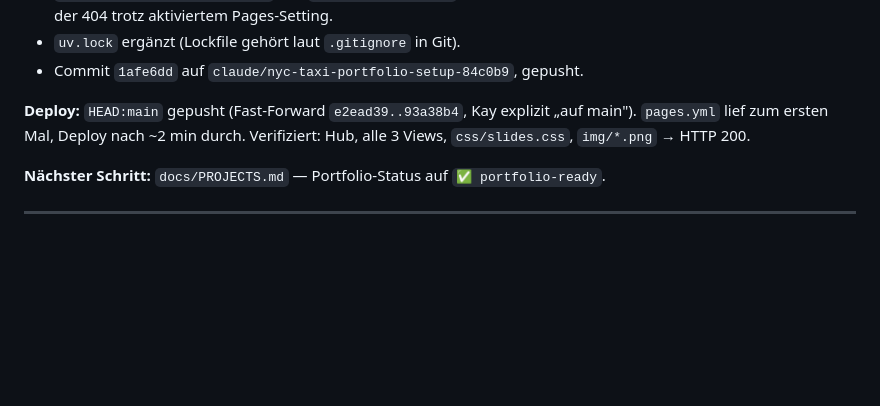
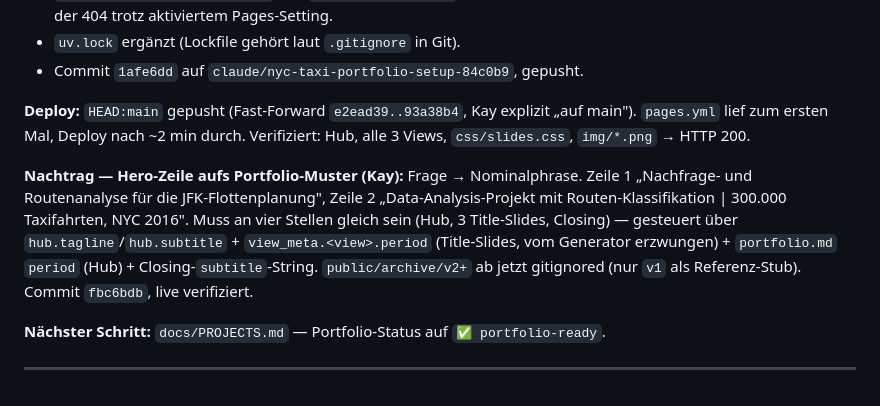
Before and after one commit to kaywiegand/nyc-taxi-routes, a Markdown page: PROCESS_LOG.md, the part around the change. Rendered like a GitHub page; blank space fills up the shorter version.

Commit message:
docs: PROCESS_LOG — Hero-Zeile aufs Portfolio-Muster gezogen
Co-Authored-By: Claude Sonnet 5 <noreply@anthropic.com>

```diff
--- a/PROCESS_LOG.md
+++ b/PROCESS_LOG.md
@@ -97,6 +97,8 @@
 
 **Deploy:** `HEAD:main` gepusht (Fast-Forward `e2ead39..93a38b4`, Kay explizit „auf main"). `pages.yml` lief zum ersten Mal, Deploy nach ~2 min durch. Verifiziert: Hub, alle 3 Views, `css/slides.css`, `img/*.png` → HTTP 200.
 
+**Nachtrag — Hero-Zeile aufs Portfolio-Muster (Kay):** Frage → Nominalphrase. Zeile 1 „Nachfrage- und Routenanalyse für die JFK-Flottenplanung", Zeile 2 „Data-Analysis-Projekt mit Routen-Klassifikation | 300.000 Taxifahrten, NYC 2016". Muss an vier Stellen gleich sein (Hub, 3 Title-Slides, Closing) — gesteuert über `hub.tagline`/`hub.subtitle` + `view_meta.<view>.period` (Title-Slides, vom Generator erzwungen) + `portfolio.md` `period` (Hub) + Closing-`subtitle`-String. `public/archive/v2+` ab jetzt gitignored (nur `v1` als Referenz-Stub). Commit `fbc6bdb`, live verifiziert.
+
 **Nächster Schritt:** `docs/PROJECTS.md` — Portfolio-Status auf `✅ portfolio-ready`.
 
 ---
```
